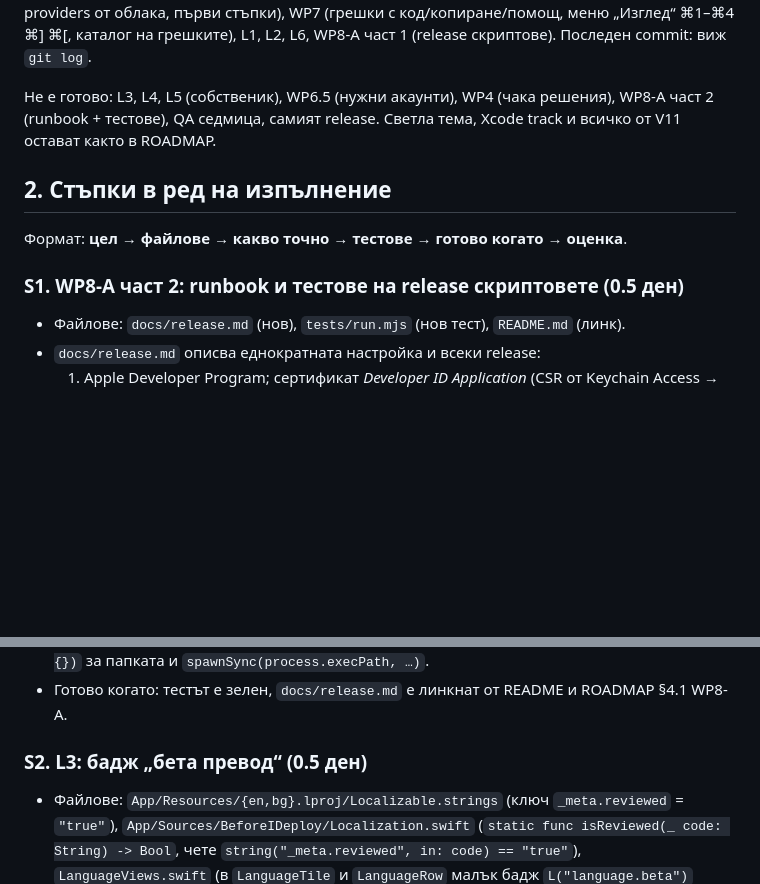
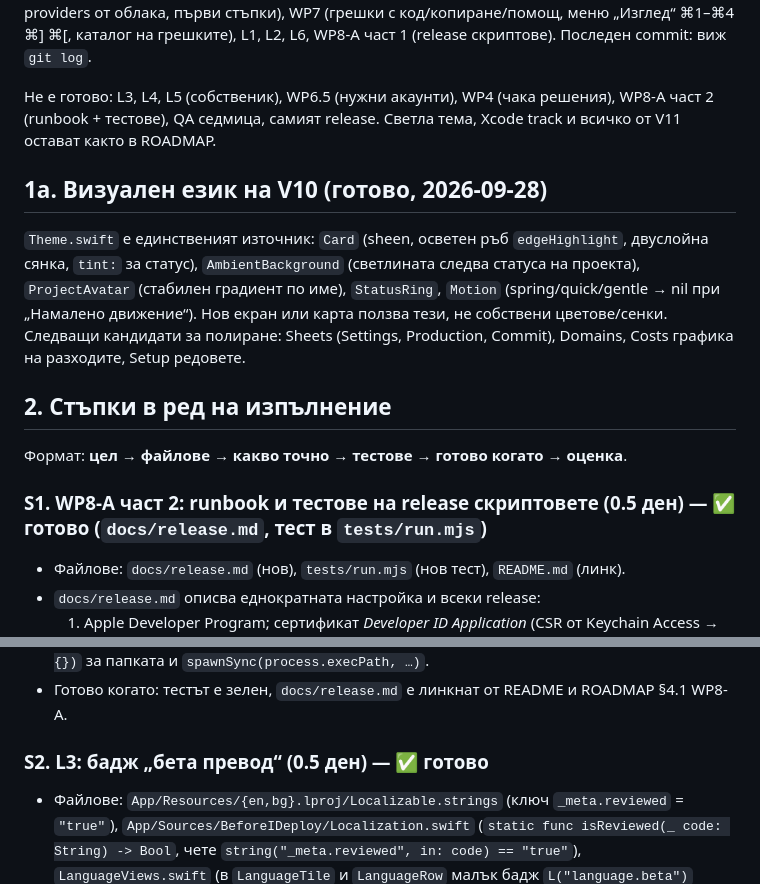
Before and after one commit to yavordfgggdag/beforeideploy, a Markdown page: docs/execution-plan.md, 2 parts joined by grey strips. GitHub-like rendering; blank space fills up the shorter version.

Commit message:
Docs: V10 visual language, S1/S2 done, CHANGELOG
Co-Authored-By: Claude Opus 5.5 <noreply@anthropic.com>
Claude-Session: https://claude.ai/code/session_019teEuE79HhxomyecqSDmoJ

```diff
--- a/docs/execution-plan.md
+++ b/docs/execution-plan.md
@@ -53,11 +53,19 @@ WP8-A част 1 (release скриптове). Последен commit: виж `
 Не е готово: L3, L4, L5 (собственик), WP6.5 (нужни акаунти), WP4 (чака решения), WP8-A част 2 (runbook +
 тестове), QA седмица, самият release. Светла тема, Xcode track и всичко от V11 остават както в ROADMAP.
 
+## 1a. Визуален език на V10 (готово, 2026-09-28)
+
+`Theme.swift` е единственият източник: `Card` (sheen, осветен ръб `edgeHighlight`, двуслойна сянка,
+`tint:` за статус), `AmbientBackground` (светлината следва статуса на проекта), `ProjectAvatar`
+(стабилен градиент по име), `StatusRing`, `Motion` (spring/quick/gentle → nil при „Намалено движение“).
+Нов екран или карта ползва тези, не собствени цветове/сенки. Следващи кандидати за полиране:
+Sheets (Settings, Production, Commit), Domains, Costs графика на разходите, Setup редовете.
+
 ## 2. Стъпки в ред на изпълнение
 
 Формат: **цел → файлове → какво точно → тестове → готово когато → оценка**.
 
-### S1. WP8-A част 2: runbook и тестове на release скриптовете (0.5 ден)
+### S1. WP8-A част 2: runbook и тестове на release скриптовете (0.5 ден) — ✅ готово (`docs/release.md`, тест в `tests/run.mjs`)
 
 - Файлове: `docs/release.md` (нов), `tests/run.mjs` (нов тест), `README.md` (линк).
 - `docs/release.md` описва еднократната настройка и всеки release:
@@ -78,7 +86,7 @@ WP8-A част 1 (release скриптове). Последен commit: виж `
   stable маха по-стара beta. Ползвай `mk('release-feed', {})` за папката и `spawnSync(process.execPath, …)`.
 - Готово когато: тестът е зелен, `docs/release.md` е линкнат от README и ROADMAP §4.1 WP8-A.
 
-### S2. L3: бадж „бета превод“ (0.5 ден)
+### S2. L3: бадж „бета превод“ (0.5 ден) — ✅ готово
 
 - Файлове: `App/Resources/{en,bg}.lproj/Localizable.strings` (ключ `_meta.reviewed` = `"true"`),
   `App/Sources/BeforeIDeploy/Localization.swift` (`static func isReviewed(_ code: String) -> Bool`, чете
```
Also changed, not shown: CHANGELOG.md (+3 -0 lines).
